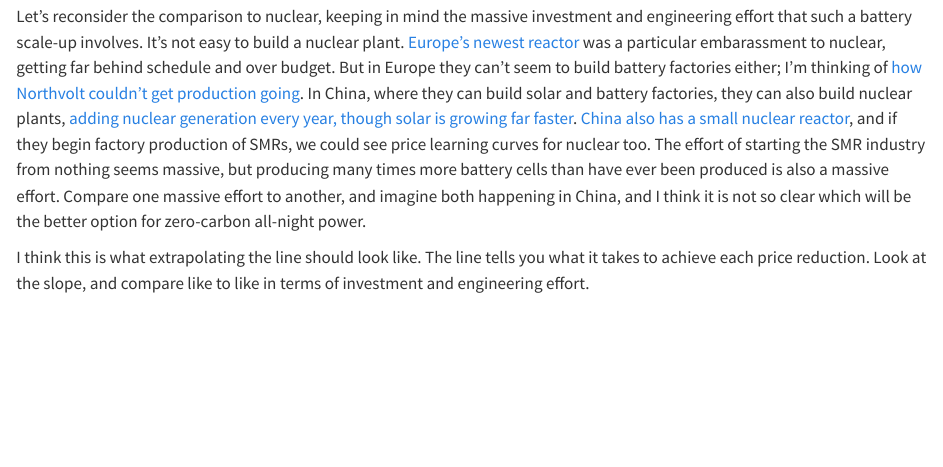
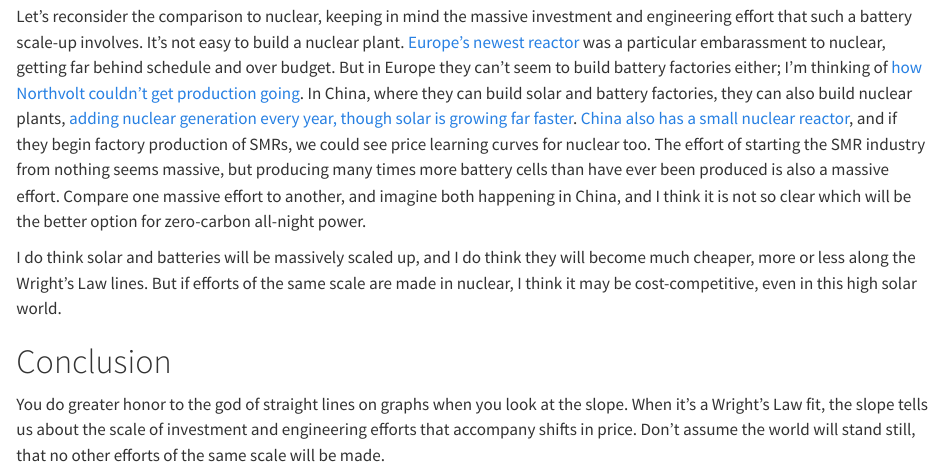
Before and after one commit to transhumanist-atom-understander/wrights-law, a Quarto document (index.qmd): the page in a window 1100 px wide, from 1010 px down. Rendered offline with R 4.5, knitr and Pandoc in place of Quarto, with nearby package versions; some code elsewhere in the file could not run offline.

Commit message:
Rewriting conclusion

```diff
--- a/index.qmd
+++ b/index.qmd
@@ -102,6 +102,11 @@ In China, where they can build solar and battery factories, they can also build
 The effort of starting the SMR industry from nothing seems massive, but producing many times more battery cells than have ever been produced is also a massive effort.
 Compare one massive effort to another, and imagine both happening in China, and I think it is not so clear which will be the better option for zero-carbon all-night power.
 
-I think this is what extrapolating the line should look like.
-The line tells you what it takes to achieve each price reduction.
-Look at the slope, and compare like to like in terms of investment and engineering effort.
+I do think solar and batteries will be massively scaled up, and I do think they will become much cheaper, more or less along the Wright's Law lines.
+But if efforts of the same scale are made in nuclear, I think it may be cost-competitive, even in this high solar world.
+
+# Conclusion
+
+You do greater honor to the god of straight lines on graphs when you look at the slope.
+When it's a Wright's Law fit, the slope tells us about the scale of investment and engineering efforts that accompany shifts in price.
+Don't assume the world will stand still, that no other efforts of the same scale will be made.
```
